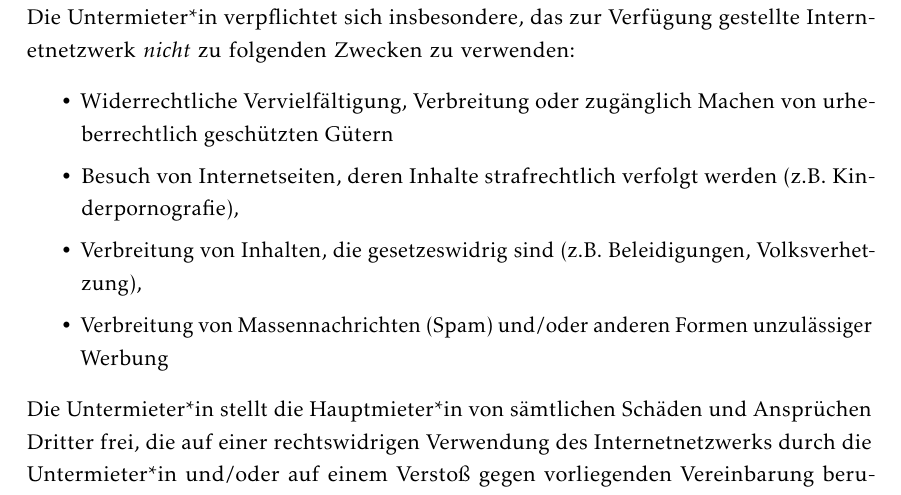
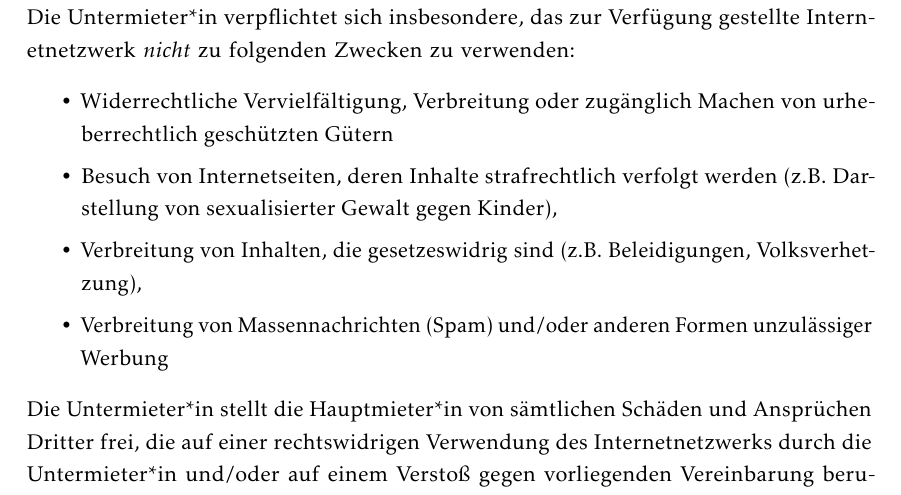
Before and after one commit to fgrng/vertrag_untermiete, a LaTeX document (vertrag.tex, which reads content/appendix.tex): part of page 5 of 7, cut so that both start at the same text. Compiled offline with pdfLaTeX.

Commit message:
fix(wording): child sexual abuse material

```diff
--- a/content/appendix.tex
+++ b/content/appendix.tex
@@ -92,7 +92,7 @@ Internetnetzwerk \emph{nicht} zu folgenden Zwecken zu verwenden:
 \item Widerrechtliche Vervielfältigung, Verbreitung oder zugänglich Machen
   von urheberrechtlich geschützten Gütern
 \item Besuch von Internetseiten, deren Inhalte strafrechtlich verfolgt
-  werden (z.B. Kinderpornografie),
+  werden (z.B. Darstellung von sexualisierter Gewalt gegen Kinder),
 \item Verbreitung von Inhalten, die gesetzeswidrig sind
   (z.B. Beleidigungen, Volksverhetzung),
 \item Verbreitung von Massennachrichten (Spam) und/oder anderen Formen
```
